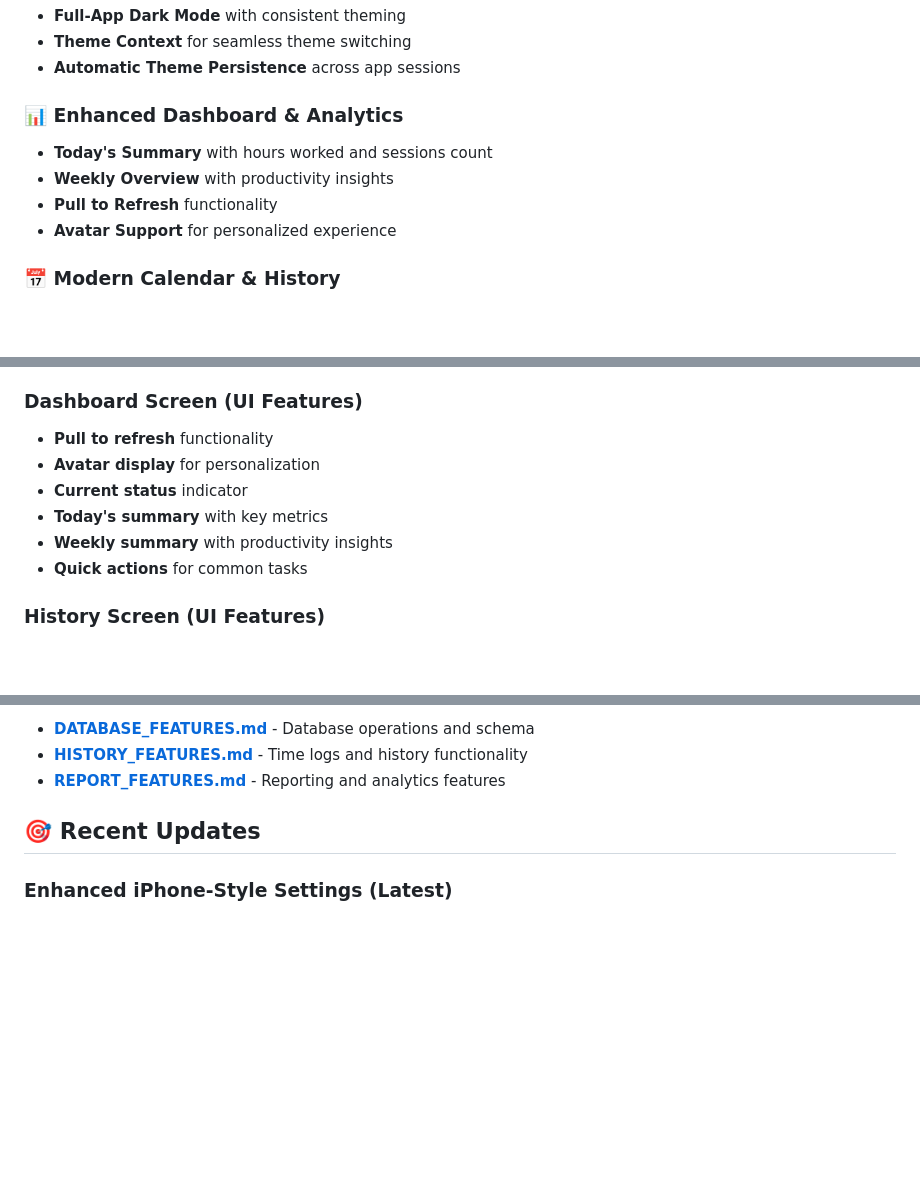
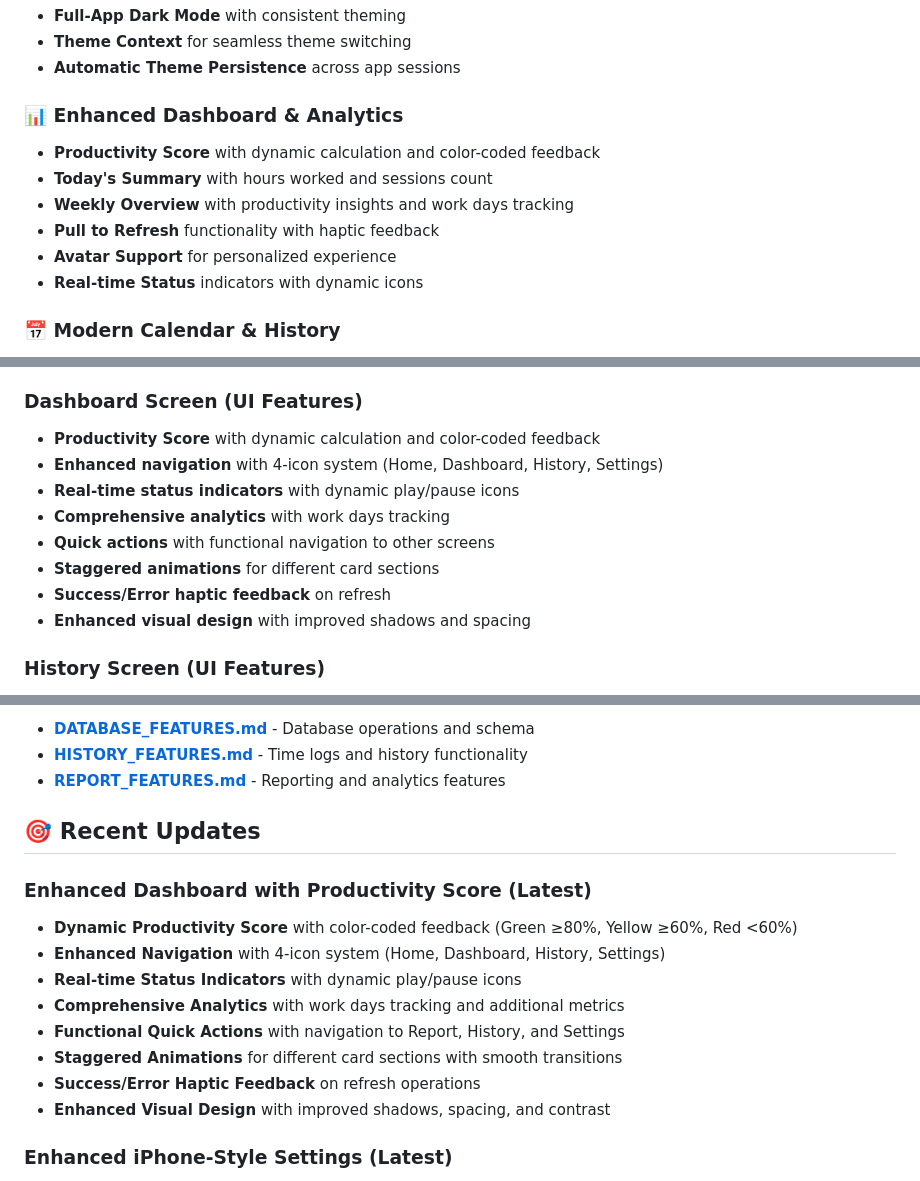
Before and after one commit to mahimrahman/MonHeure-Mobile-App, a Markdown page: README.md, 3 parts joined by grey strips. GitHub-like rendering; blank space fills up the shorter version.

Commit message:
Update README.md to reflect recent enhancements in the dashboard, including a dynamic productivity score, improved navigation with a 4-icon system, and real-time status indicators. Add details on comprehensive analytics, quick actions, staggered animations, and haptic feedback for a better user experience.

```diff
--- a/README.md
+++ b/README.md
@@ -17,10 +17,12 @@ A modern, intuitive time tracking application built with React Native and Expo.
 - **Automatic Theme Persistence** across app sessions
 
 ### 📊 Enhanced Dashboard & Analytics
+- **Productivity Score** with dynamic calculation and color-coded feedback
 - **Today's Summary** with hours worked and sessions count
-- **Weekly Overview** with productivity insights
-- **Pull to Refresh** functionality
+- **Weekly Overview** with productivity insights and work days tracking
+- **Pull to Refresh** functionality with haptic feedback
 - **Avatar Support** for personalized experience
+- **Real-time Status** indicators with dynamic icons
 
 ### 📅 Modern Calendar & History
 - **Clean Time Logs** with detailed entries
@@ -99,12 +101,14 @@ A modern, intuitive time tracking application built with React Native and Expo.
 - **Dashboard cards** showing today's hours, weekly hours, and total sessions
 
 ### Dashboard Screen (UI Features)
-- **Pull to refresh** functionality
-- **Avatar display** for personalization
-- **Current status** indicator
-- **Today's summary** with key metrics
-- **Weekly summary** with productivity insights
-- **Quick actions** for common tasks
+- **Productivity Score** with dynamic calculation and color-coded feedback
+- **Enhanced navigation** with 4-icon system (Home, Dashboard, History, Settings)
+- **Real-time status indicators** with dynamic play/pause icons
+- **Comprehensive analytics** with work days tracking
+- **Quick actions** with functional navigation to other screens
+- **Staggered animations** for different card sections
+- **Success/Error haptic feedback** on refresh
+- **Enhanced visual design** with improved shadows and spacing
 
 ### History Screen (UI Features)
 - **Time validation** ensuring data integrity
@@ -211,6 +215,16 @@ For detailed information about specific features, see:
 
 ## 🎯 Recent Updates
 
+### Enhanced Dashboard with Productivity Score (Latest)
+- **Dynamic Productivity Score** with color-coded feedback (Green ≥80%, Yellow ≥60%, Red <60%)
+- **Enhanced Navigation** with 4-icon system (Home, Dashboard, History, Settings)
+- **Real-time Status Indicators** with dynamic play/pause icons
+- **Comprehensive Analytics** with work days tracking and additional metrics
+- **Functional Quick Actions** with navigation to Report, History, and Settings
+- **Staggered Animations** for different card sections with smooth transitions
+- **Success/Error Haptic Feedback** on refresh operations
+- **Enhanced Visual Design** with improved shadows, spacing, and contrast
+
 ### Enhanced iPhone-Style Settings (Latest)
 - **Native iOS Design** with proper grouping and visual hierarchy
 - **Settings Groups**: Appearance, Data Management, Support, About
```
Also changed, not shown: other parts of README.md (+1 -1 lines).
